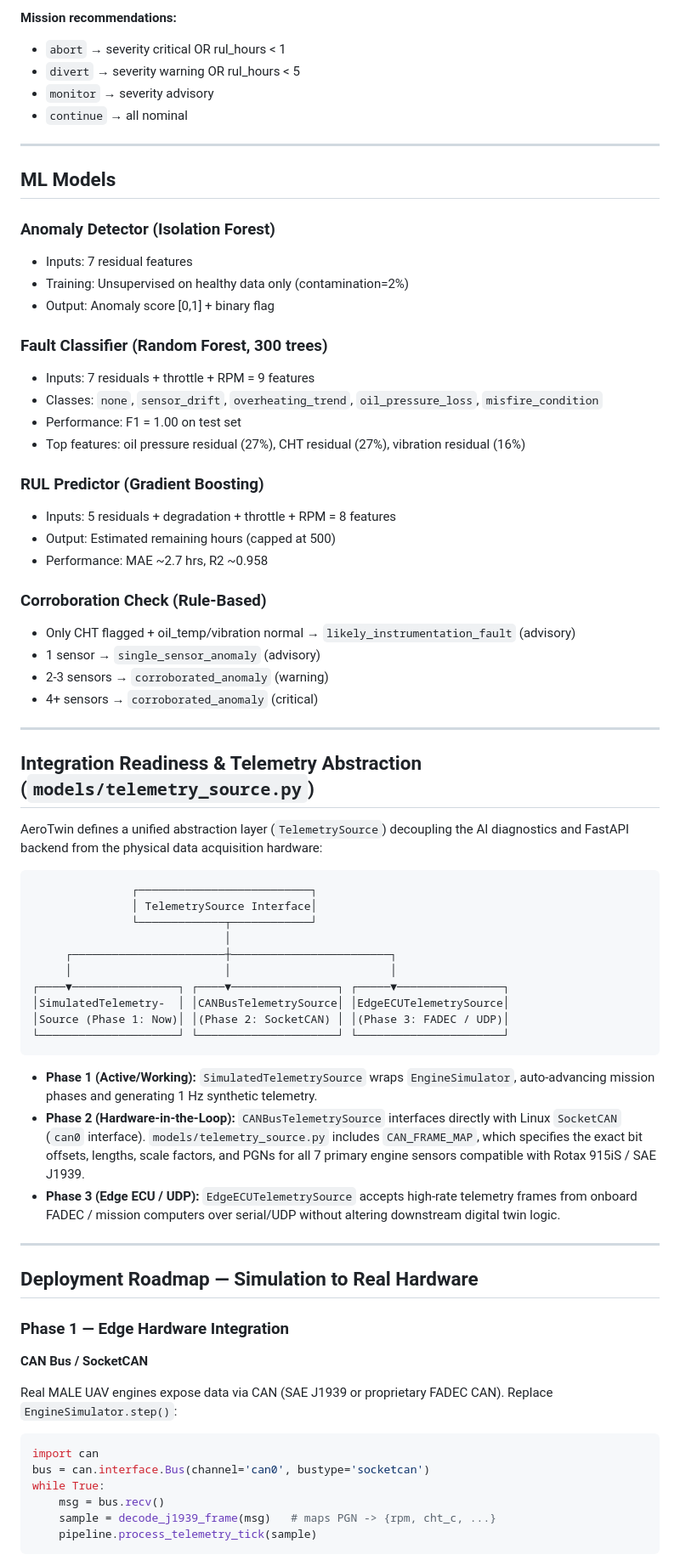
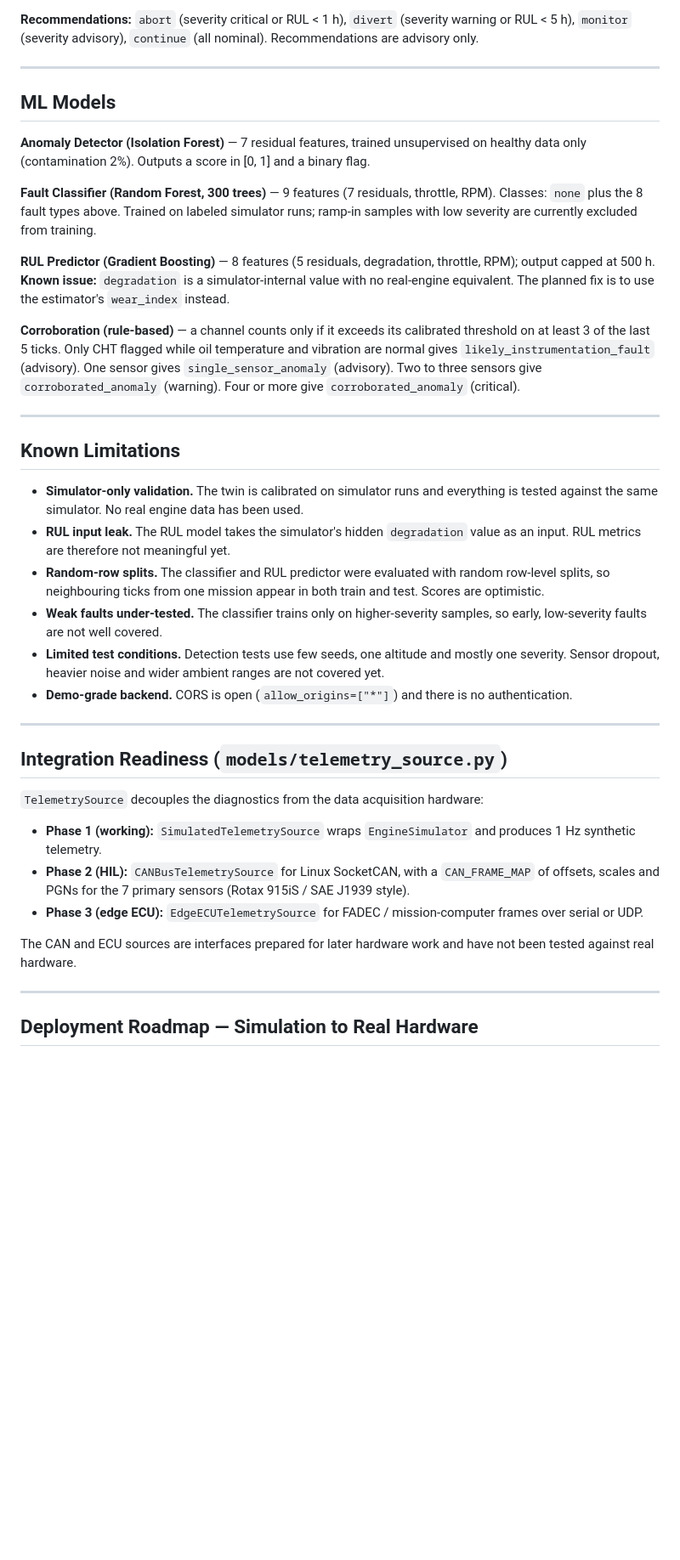
Before and after one commit to anujkm0708/AI-Enabled-Real-Time-Digital-Twin-System-for-Health-Monitoring-, a Markdown page: README.md, the part around one of its changes. Shown at 85% size. Rendered like a GitHub page; blank space fills up the shorter version.

````diff
--- a/README.md
+++ b/README.md
@@ -148,75 +188,42 @@ open frontend/index.html
 
-**Mission recommendations:**
-- `abort` → severity critical OR rul_hours < 1
-- `divert` → severity warning OR rul_hours < 5
-- `monitor` → severity advisory
-- `continue` → all nominal
+**Recommendations:** `abort` (severity critical or RUL < 1 h), `divert` (severity warning or RUL < 5 h), `monitor` (severity advisory), `continue` (all nominal). Recommendations are advisory only.
 
 ---
 
 ## ML Models
 
-### Anomaly Detector (Isolation Forest)
-- Inputs: 7 residual features
-- Training: Unsupervised on healthy data only (contamination=2%)
-- Output: Anomaly score [0,1] + binary flag
+**Anomaly Detector (Isolation Forest)** — 7 residual features, trained unsupervised on healthy data only (contamination 2%). Outputs a score in [0, 1] and a binary flag.
 
-### Fault Classifier (Random Forest, 300 trees)
-- Inputs: 7 residuals + throttle + RPM = 9 features
-- Classes: `none`, `sensor_drift`, `overheating_trend`, `oil_pressure_loss`, `misfire_condition`
-- Performance: F1 = 1.00 on test set
-- Top features: oil pressure residual (27%), CHT residual (27%), vibration residual (16%)
+**Fault Classifier (Random Forest, 300 trees)** — 9 features (7 residuals, throttle, RPM). Classes: `none` plus the 8 fault types above. Trained on labeled simulator runs; ramp-in samples with low severity are currently excluded from training.
 
-### RUL Predictor (Gradient Boosting)
-- Inputs: 5 residuals + degradation + throttle + RPM = 8 features
-- Output: Estimated remaining hours (capped at 500)
-- Performance: MAE ~2.7 hrs, R2 ~0.958
+**RUL Predictor (Gradient Boosting)** — 8 features (5 residuals, degradation, throttle, RPM); output capped at 500 h. **Known issue:** `degradation` is a simulator-internal value with no real-engine equivalent. The planned fix is to use the estimator's `wear_index` instead.
 
-### Corroboration Check (Rule-Based)
-- Only CHT flagged + oil_temp/vibration normal → `likely_instrumentation_fault` (advisory)
-- 1 sensor → `single_sensor_anomaly` (advisory)
-- 2-3 sensors → `corroborated_anomaly` (warning)
-- 4+ sensors → `corroborated_anomaly` (critical)
+**Corroboration (rule-based)** — a channel counts only if it exceeds its calibrated threshold on at least 3 of the last 5 ticks. Only CHT flagged while oil temperature and vibration are normal gives `likely_instrumentation_fault` (advisory). One sensor gives `single_sensor_anomaly` (advisory). Two to three sensors give `corroborated_anomaly` (warning). Four or more give `corroborated_anomaly` (critical).
 
 ---
 
-## Integration Readiness & Telemetry Abstraction (`models/telemetry_source.py`)
+## Known Limitations
 
-AeroTwin defines a unified abstraction layer (`TelemetrySource`) decoupling the AI diagnostics and FastAPI backend from the physical data acquisition hardware:
+- **Simulator-only validation.** The twin is calibrated on simulator runs and everything is tested against the same simulator. No real engine data has been used.
+- **RUL input leak.** The RUL model takes the simulator's hidden `degradation` value as an input. RUL metrics are therefore not meaningful yet.
+- **Random-row splits.** The classifier and RUL predictor were evaluated with random row-level splits, so neighbouring ticks from one mission appear in both train and test. Scores are optimistic.
+- **Weak faults under-tested.** The classifier trains only on higher-severity samples, so early, low-severity faults are not well covered.
+- **Limited test conditions.** Detection tests use few seeds, one altitude and mostly one severity. Sensor dropout, heavier noise and wider ambient ranges are not covered yet.
+- **Demo-grade backend.** CORS is open (`allow_origins=["*"]`) and there is no authentication.
 
-```
-               ┌──────────────────────────┐
-               │ TelemetrySource Interface│
-               └─────────────┬────────────┘
-                             │
-     ┌───────────────────────┼────────────────────────┐
-     │                       │                        │
-┌────▼────────────────┐ ┌────▼────────────────┐ ┌─────▼────────────────┐
-│SimulatedTelemetry-  │ │CANBusTelemetrySource│ │EdgeECUTelemetrySource│
-│Source (Phase 1: Now)│ │(Phase 2: SocketCAN) │ │(Phase 3: FADEC / UDP)│
-└─────────────────────┘ └─────────────────────┘ └──────────────────────┘
-```
+---
 
-- **Phase 1 (Active/Working):** `SimulatedTelemetrySource` wraps `EngineSimulator`, auto-advancing mission phases and generating 1 Hz synthetic telemetry.
-- **Phase 2 (Hardware-in-the-Loop):** `CANBusTelemetrySource` interfaces directly with Linux `SocketCAN` (`can0` interface). `models/telemetry_source.py` includes `CAN_FRAME_MAP`, which specifies the exact bit offsets, lengths, scale factors, and PGNs for all 7 primary engine sensors compatible with Rotax 915iS / SAE J1939.
-- **Phase 3 (Edge ECU / UDP):** `EdgeECUTelemetrySource` accepts high-rate telemetry frames from onboard FADEC / mission computers over serial/UDP without altering downstream digital twin logic.
+## Integration Readiness (`models/telemetry_source.py`)
+
+`TelemetrySource` decouples the diagnostics from the data acquisition hardware:
+
+- **Phase 1 (working):** `SimulatedTelemetrySource` wraps `EngineSimulator` and produces 1 Hz synthetic telemetry.
+- **Phase 2 (HIL):** `CANBusTelemetrySource` for Linux SocketCAN, with a `CAN_FRAME_MAP` of offsets, scales and PGNs for the 7 primary sensors (Rotax 915iS / SAE J1939 style).
+- **Phase 3 (edge ECU):** `EdgeECUTelemetrySource` for FADEC / mission-computer frames over serial or UDP.
+
+The CAN and ECU sources are interfaces prepared for later hardware work and have not been tested against real hardware.
 
 ---
 
 ## Deployment Roadmap — Simulation to Real Hardware
 
-### Phase 1 — Edge Hardware Integration
-
-**CAN Bus / SocketCAN**
-
-Real MALE UAV engines expose data via CAN (SAE J1939 or proprietary FADEC CAN). Replace `EngineSimulator.step()`:
-
-```python
-import can
-bus = can.interface.Bus(channel='can0', bustype='socketcan')
-while True:
-    msg = bus.recv()
-    sample = decode_j1939_frame(msg)   # maps PGN -> {rpm, cht_c, ...}
-    pipeline.process_telemetry_tick(sample)
-```
-
````
Also changed, not shown: other parts of README.md (+122 -122 lines).
